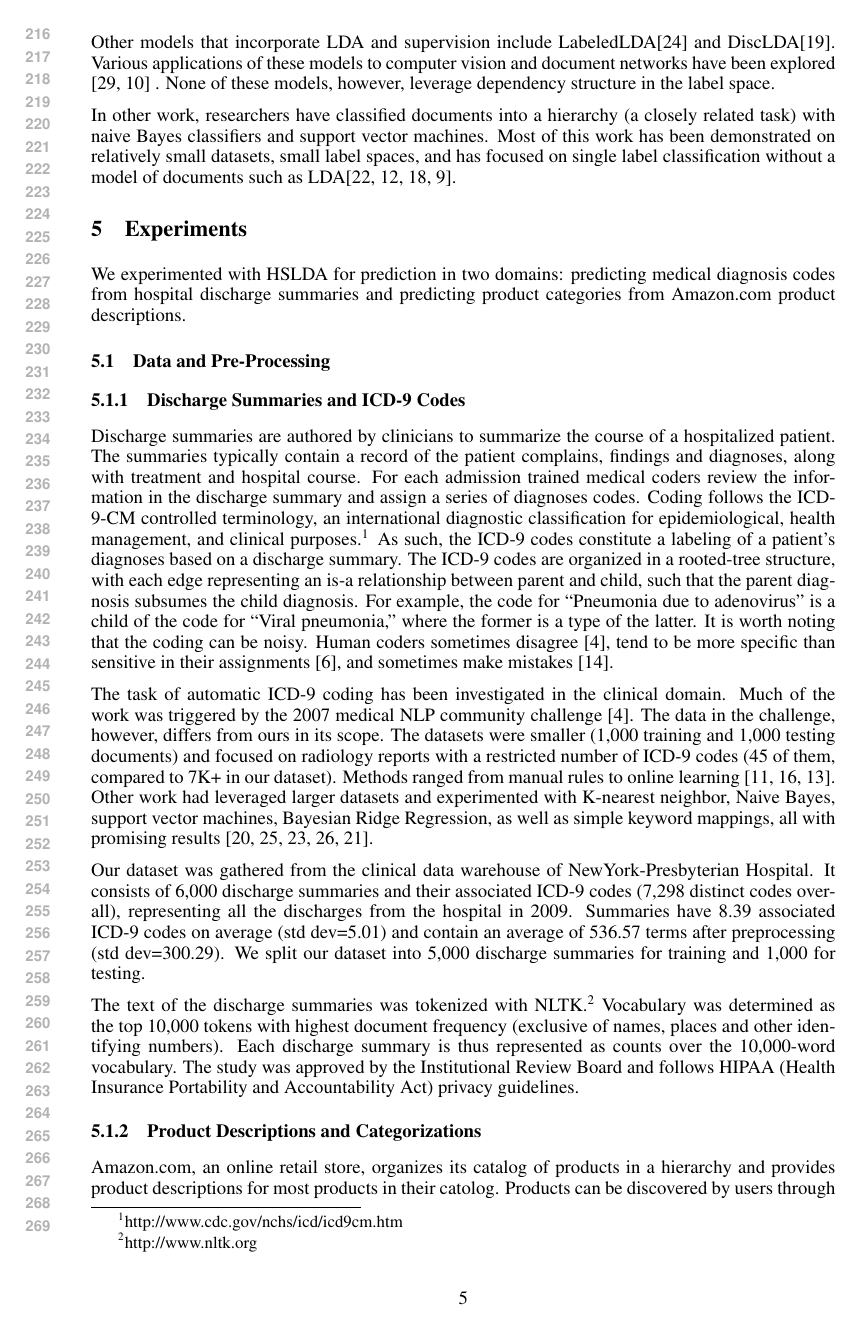
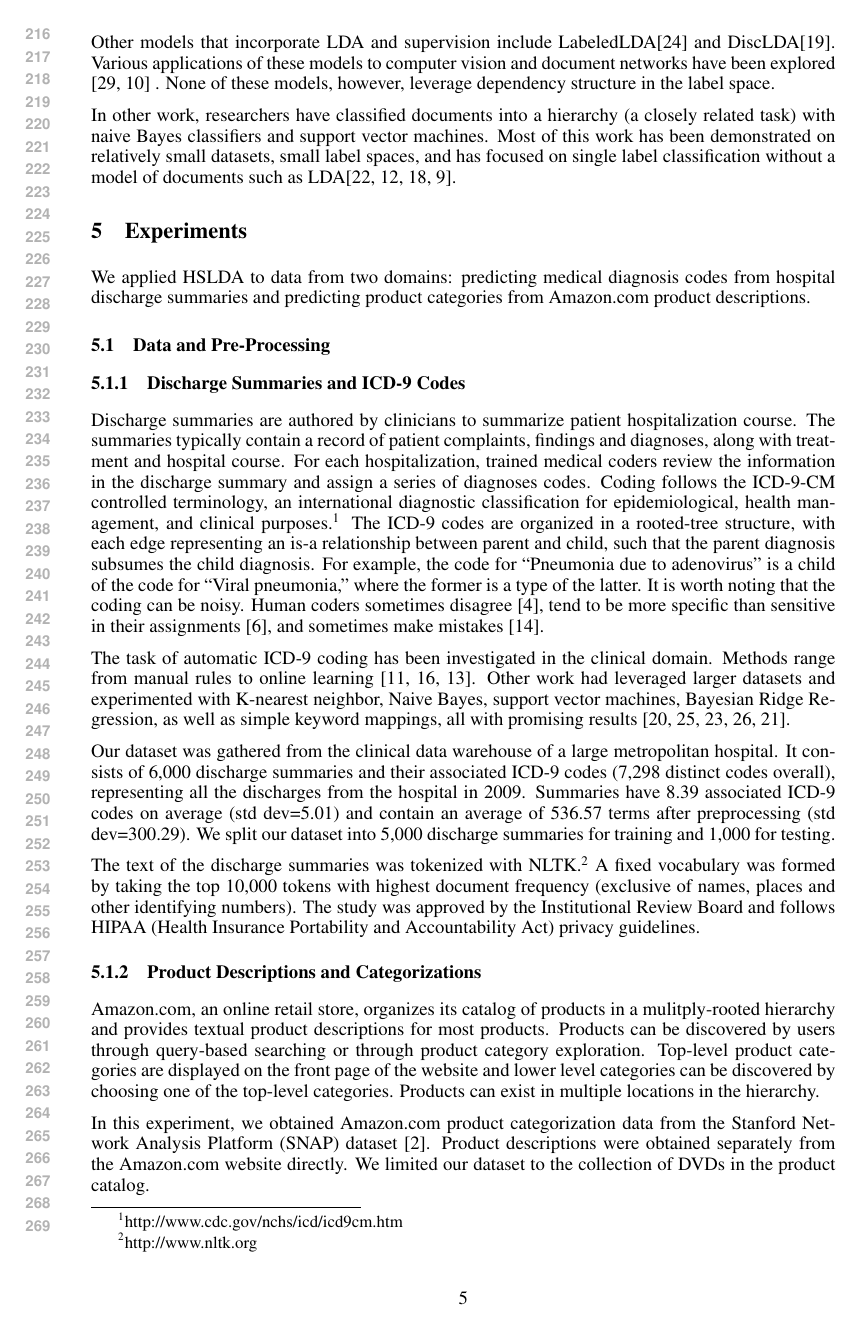
Before and after one commit to aperotte/sLDA_2011, a LaTeX paper (paper/main.tex, which reads paper/experiments.tex): page 5 of 10. Compiled offline with pdfLaTeX.

Commit message:
edits to experiments

```diff
--- a/paper/experiments.tex
+++ b/paper/experiments.tex
@@ -1,5 +1,5 @@
 
-We experimented with HSLDA for prediction in two domains: predicting medical
+We applied HSLDA to data from two domains: predicting medical
 diagnosis codes from hospital discharge summaries and predicting product
 categories from Amazon.com product descriptions.
 
@@ -16,16 +16,14 @@ categories from Amazon.com product descriptions.
 
 \subsubsection{Discharge Summaries and ICD-9 Codes}
 
-Discharge summaries are authored by clinicians to summarize the course of a
-hospitalized patient. The summaries typically contain a record of the patient
-complains, findings and diagnoses, along with treatment and hospital course.
-For each admission trained medical coders review the information in the
+Discharge summaries are authored by clinicians to summarize patient hospitalization course.
+The summaries typically contain a record of patient
+complaints, findings and diagnoses, along with treatment and hospital course.
+For each hospitalization, trained medical coders review the information in the
 discharge summary and assign a series of diagnoses codes. Coding follows the
 ICD-9-CM controlled terminology, an international diagnostic classification for
 epidemiological, health management, and clinical
-purposes.\footnote{http://www.cdc.gov/nchs/icd/icd9cm.htm} As such, the ICD-9
-codes constitute a labeling of a patient's diagnoses based on a discharge
-summary. The ICD-9 codes are organized in a rooted-tree structure, with each
+purposes.\footnote{http://www.cdc.gov/nchs/icd/icd9cm.htm}  The ICD-9 codes are organized in a rooted-tree structure, with each
 edge representing an is-a relationship between parent and child, such that the
 parent diagnosis subsumes the child diagnosis. For example, the code for
 {}``Pneumonia due to adenovirus'' is a child of the code for {}``Viral
@@ -36,19 +34,22 @@ assignments~\cite{Birmetal2005}, and sometimes make
 mistakes~\cite{FarzandipourEtAl10}.
 
 The task of automatic ICD-9 coding has been investigated in the clinical
-domain. Much of the work was triggered by the 2007 medical NLP community
-challenge~\cite{Challenge07}. The data in the challenge, however, differs from
-ours in its scope. The datasets were smaller (1,000 training and 1,000 testing
-documents) and focused on radiology reports with a restricted number of ICD-9
-codes (45 of them, compared to 7K+ in our dataset). Methods ranged from manual
+domain.  Methods range from manual
 rules to online learning~\cite{Crammer2007,Goldstein2007,Farkas2008}.
 Other work had leveraged larger datasets and experimented with K-nearest
 neighbor, Naive Bayes, support vector machines, Bayesian Ridge Regression, as
 well as simple keyword mappings, all with promising
 results~\cite{LarkeyCroft95,RibeiroNeto2001,PakhomovEtAl06,Ruch2008,Lita2008}.
 
+%Much of the work was triggered by the 2007 medical NLP community
+%challenge~\cite{Challenge07}.
+%The data in the challenge, however, differs from
+%ours in its scope. The datasets were smaller (1,000 training and 1,000 testing
+%documents) and focused on radiology reports with a restricted number of ICD-9
+%codes (45 of them, compared to 7K+ in our dataset).
+
 Our dataset was gathered from the clinical data warehouse of
-NewYork-Presbyterian Hospital. It consists of 6,000 discharge summaries and
+a large metropolitan hospital. It consists of 6,000 discharge summaries and
 their associated ICD-9 codes (7,298 distinct codes overall), representing all
 the discharges from the hospital in 2009. Summaries have 8.39 associated ICD-9
 codes on average (std dev=5.01) and contain an average of 536.57 terms after
@@ -56,10 +57,9 @@ preprocessing (std dev=300.29). We split our dataset into 5,000 discharge
 summaries for training and 1,000 for testing.
 
 The text of the discharge summaries was tokenized with
-NLTK.\footnote{http://www.nltk.org} Vocabulary was determined as the top 10,000
-tokens with highest document frequency (exclusive of names,
-places and other identifying numbers). Each discharge summary is thus
-represented as counts over the 10,000-word vocabulary. The study was approved
+NLTK.\footnote{http://www.nltk.org} A fixed vocabulary was formed by taking
+the top 10,000 tokens with highest document frequency (exclusive of names,
+places and other identifying numbers). The study was approved
 by the Institutional Review Board and follows HIPAA (Health
 Insurance Portability and Accountability Act) privacy guidelines.
 
@@ -72,8 +72,8 @@ Insurance Portability and Accountability Act) privacy guidelines.
 \subsubsection{Product Descriptions and Categorizations}
 
 Amazon.com, an online retail store, organizes its catalog of
-products in a hierarchy and provides product descriptions
-for most products in their catolog.  Products can be discovered by users
+products in a mulitply-rooted hierarchy and provides textual product descriptions
+for most products.  Products can be discovered by users
 through query-based searching or through product category exploration. Top-level
 product categories are displayed on the front page of the website and lower
 level categories can be discovered by choosing one of the top-level categories.
```
Also changed, not shown: paper/experiments.tex (46 more changed lines).
